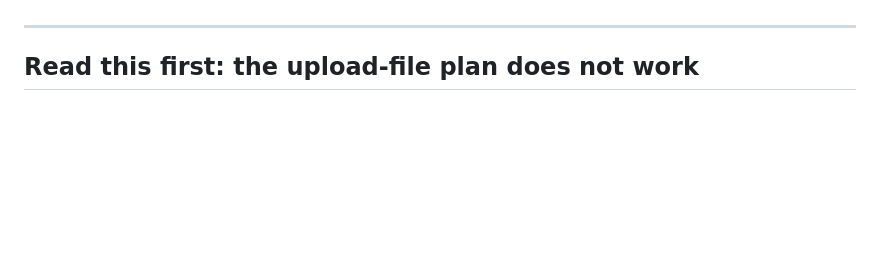
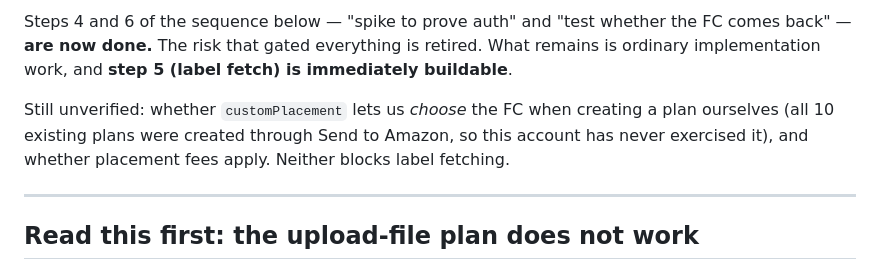
Before and after one commit to shubhammithila/amazon-tracker, a Markdown page: docs/sp-api-plan.md, the part around one of its changes. GitHub-like rendering; blank space fills up the shorter version.

```diff
--- a/docs/sp-api-plan.md
+++ b/docs/sp-api-plan.md
@@ -4,3 +71,10 @@
+Steps 4 and 6 of the sequence below — "spike to prove auth" and "test whether the FC
+comes back" — **are now done.** The risk that gated everything is retired. What remains
+is ordinary implementation work, and **step 5 (label fetch) is immediately buildable**.
+
+Still unverified: whether `customPlacement` lets us *choose* the FC when creating a plan
+ourselves (all 10 existing plans were created through Send to Amazon, so this account has
+never exercised it), and whether placement fees apply. Neither blocks label fetching.
 
 ---
 
```
Also changed, not shown: other parts of docs/sp-api-plan.md (+68 -1 lines).
